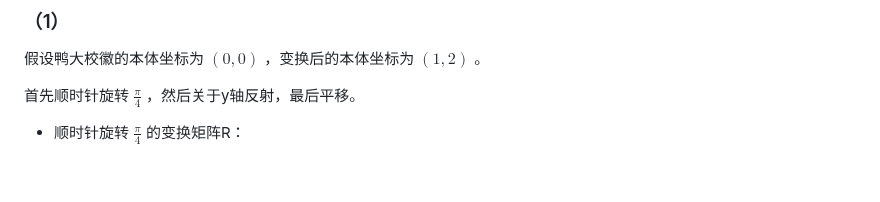
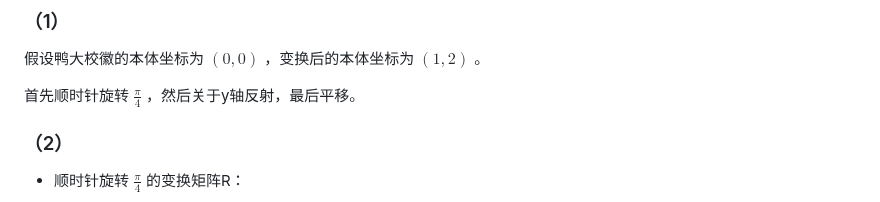
Before and after one commit to ArronVague/Computer-Graphics, a Markdown page: hw02-question-set/README.md, the part around the change. GitHub-like rendering; blank space fills up the shorter version.

Commit message:
Correct a mistake

```diff
--- a/hw02-question-set/README.md
+++ b/hw02-question-set/README.md
@@ -183,6 +183,8 @@ $$
 
 首先顺时针旋转 $\frac{\pi}{4}$ ，然后关于y轴反射，最后平移。
 
+### （2）
+
 - 顺时针旋转 $\frac{\pi}{4}$ 的变换矩阵R：
 
 $$
```
